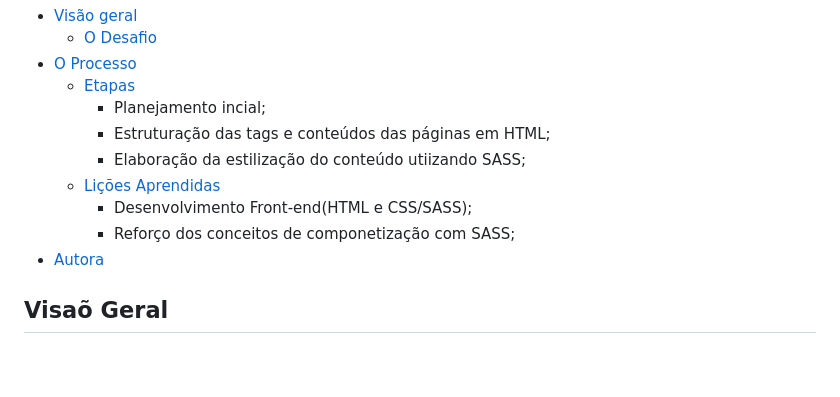
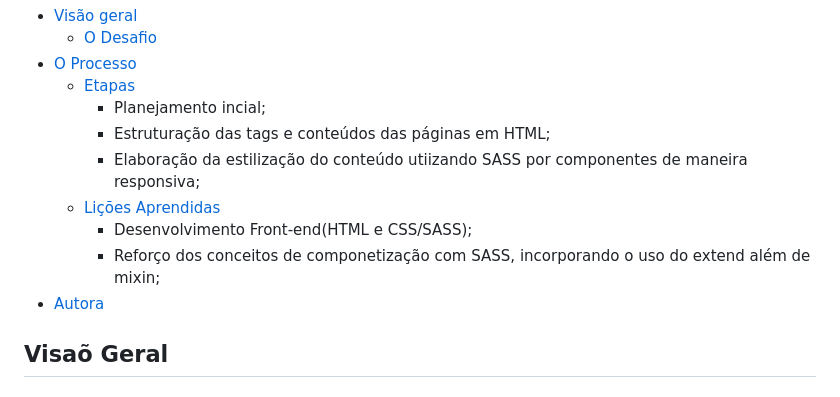
Before and after one commit to amandafd/aluradev-alura-challenge-front-end-1, a Markdown page: README.md, the part around the change. Drawn GitHub-style; blank space fills up the shorter version.

Commit message:
docs: updating readme

```diff
--- a/README.md
+++ b/README.md
@@ -23,13 +23,13 @@
         <ul>
           <li>Planejamento incial;</li>
           <li>Estruturação das tags e conteúdos das páginas em HTML;</li>
-          <li>Elaboração da estilização do conteúdo utiizando SASS;</li>
+          <li>Elaboração da estilização do conteúdo utiizando SASS por componentes de maneira responsiva;</li>
         </ul>
       </li>
       <li><a href="#licoes-aprendidas">Lições Aprendidas</a>
         <ul>
           <li>Desenvolvimento Front-end(HTML e CSS/SASS);</li>
-          <li>Reforço dos conceitos de componetização com SASS;</li>
+          <li>Reforço dos conceitos de componetização com SASS, incorporando o uso do extend além de mixin;</li>
         </ul>
       </li>
     </ul>
```
